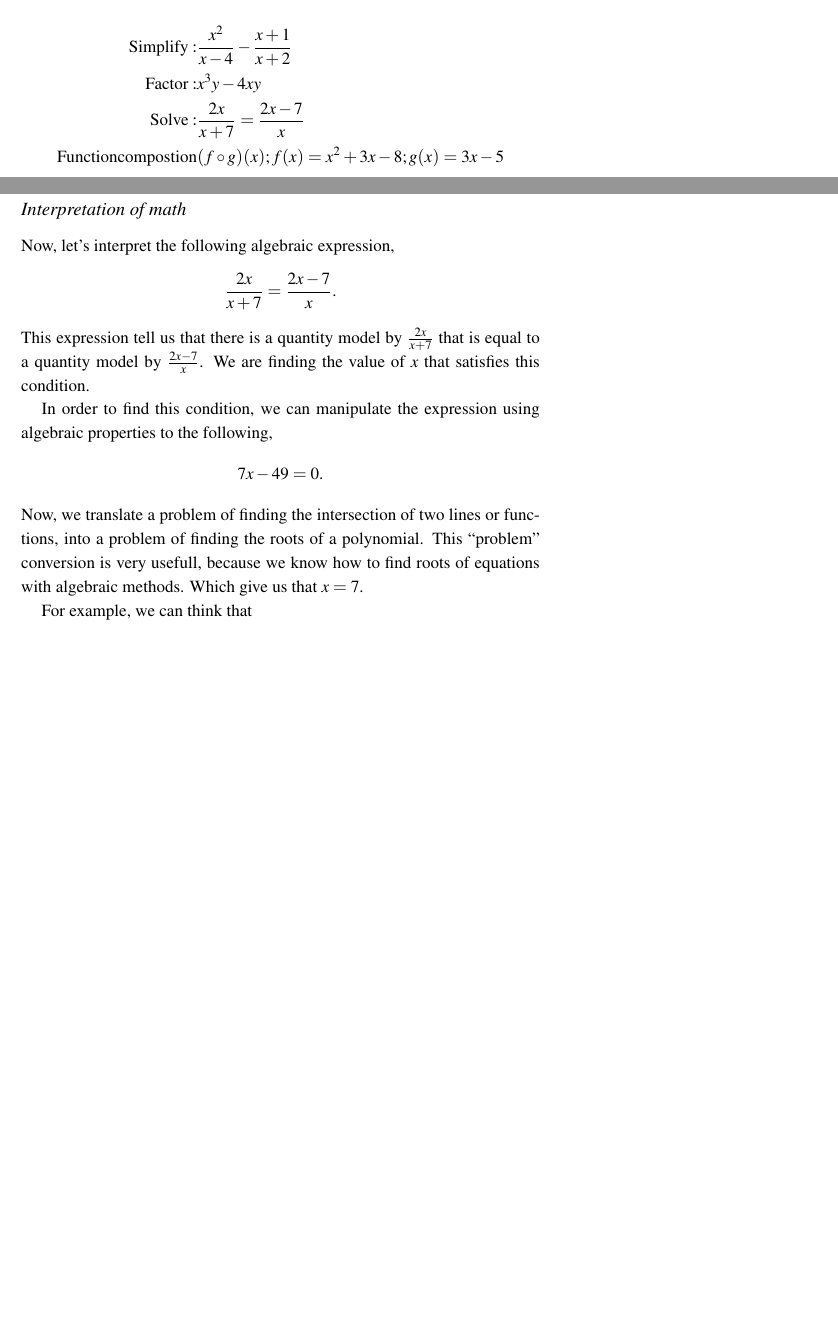
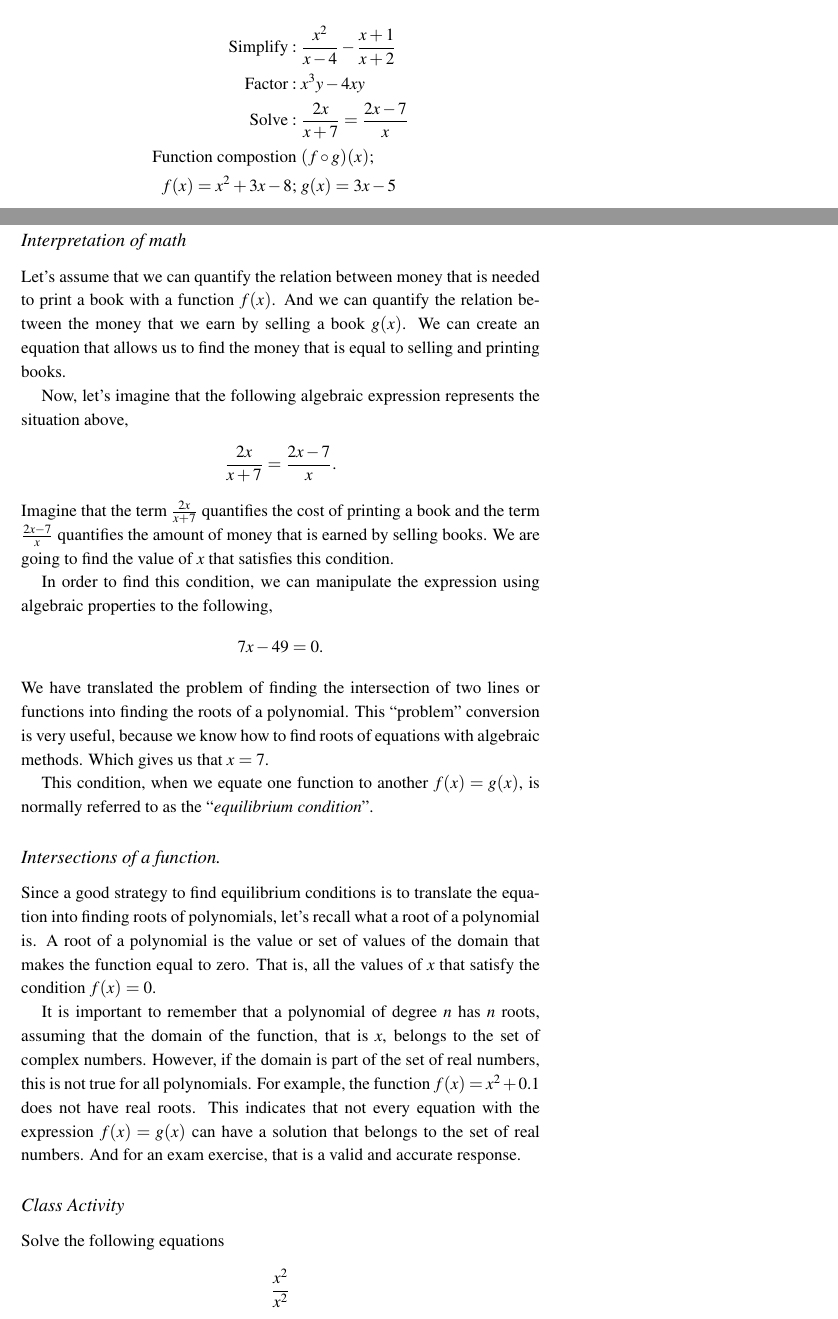
Before and after one commit to FranVT/prepaTec, a LaTeX document (PM5000/notes/mod1/part1-note1.tex): two parts of pages 4 and 5 of 6, joined at a grey line, cut so that both start at the same text, the shorter picture padded with empty space. The pictures show the PDF file PM5000/notes/main-notes.pdf that the author committed with the source.

Commit message:
Preparar clases

```diff
--- a/PM5000/notes/mod1/part1-note1.tex
+++ b/PM5000/notes/mod1/part1-note1.tex
@@ -197,27 +198,53 @@ Meanwhile, $[,]$ and $\leq$ are used for closed boundaries, that is that the var
 
 \subsection{Interpretation of math}
 
-Now, let's interpret the following algebraic expression,
+Let's assume that we can quantify the relation between money that is needed to print a book with a function $f(x)$.
+And we can quantify the relation between the money that we earn by selling a book $g(x)$.
+We can create an equation that allows us to find the money that is equal to selling and printing books.
+
+Now, let's imagine that the following algebraic expression represents the situation above,
 \begin{gather*}
     \frac{2x}{x+7}=\frac{2x-7}{x}.
 \end{gather*}
-This expression tell us that there is a quantity model by $\frac{2x}{x+7}$ that is equal to a quantity model by $\frac{2x-7}{x}$.
-We are finding the value of $x$ that satisfies this condition.
+Imagine that the term $\frac{2x}{x+7}$ quantifies the cost of printing a book and the term $\frac{2x-7}{x}$ quantifies the amount of money that is earned by selling books.
+We are going to find the value of $x$ that satisfies this condition.
 
 In order to find this condition, we can manipulate the expression using algebraic properties to the following,
 \begin{gather*}
     7x-49 = 0.
 \end{gather*}
-Now, we translate a problem of finding the intersection of two lines or functions, into a problem of finding the roots of a polynomial.
-This ``problem'' conversion is very usefull, because we know how to find roots of equations with algebraic methods.
-Which give us that $x=7$.
+We have translated the problem of finding the intersection of two lines or functions into finding the roots of a polynomial.
+This ``problem'' conversion is very useful, because we know how to find roots of equations with algebraic methods.
+Which gives us that $x=7$.
+
+This condition, when we equate one function to another $f(x) = g(x)$, is normally referred to as the \emph{equilibrium condition}.
+
+\subsection{Intersections of a function.}
+
+Since a good strategy to find equilibrium conditions is to translate the equation into finding roots of polynomials, let's recall what a root of a polynomial is.
+A root of a polynomial is the value or set of values of the domain that makes the function equal to zero.
+That is, all the values of $x$ that satisfy the condition $f(x)=0$.
+
+It is important to remember that a polynomial of degree $n$ has $n$ roots, assuming that the domain of the function, that is $x$, belongs to the set of complex numbers.
+However, if the domain is part of the set of real numbers, this is not true for all polynomials.
+For example, the function $f(x) = x^2+0.1$ does not have real roots.
+This indicates that not every equation with the expression $f(x)=g(x)$ can have a solution that belongs to the set of real numbers.
+And for an exam exercise, that is a valid and accurate response.
+
+\subsection{Class Activity}
+
+Solve the following equations
+\begin{align*}
+    \frac{x^2}{x^2}
+\end{align*}
 
 
 
-For example, we can think that
+
 
 
 % Things Brainstorm
+
 
 \newpage
 
```
Also changed, not shown: PM5000/notes/main-notes.pdf, PM5000/notes/notes-jan12.pdf (added), PM5000/notes/notes-jan13.pdf (added), PM5000/notes/mod1/part1-note1.tex (9 more changed lines), 5 other files.
